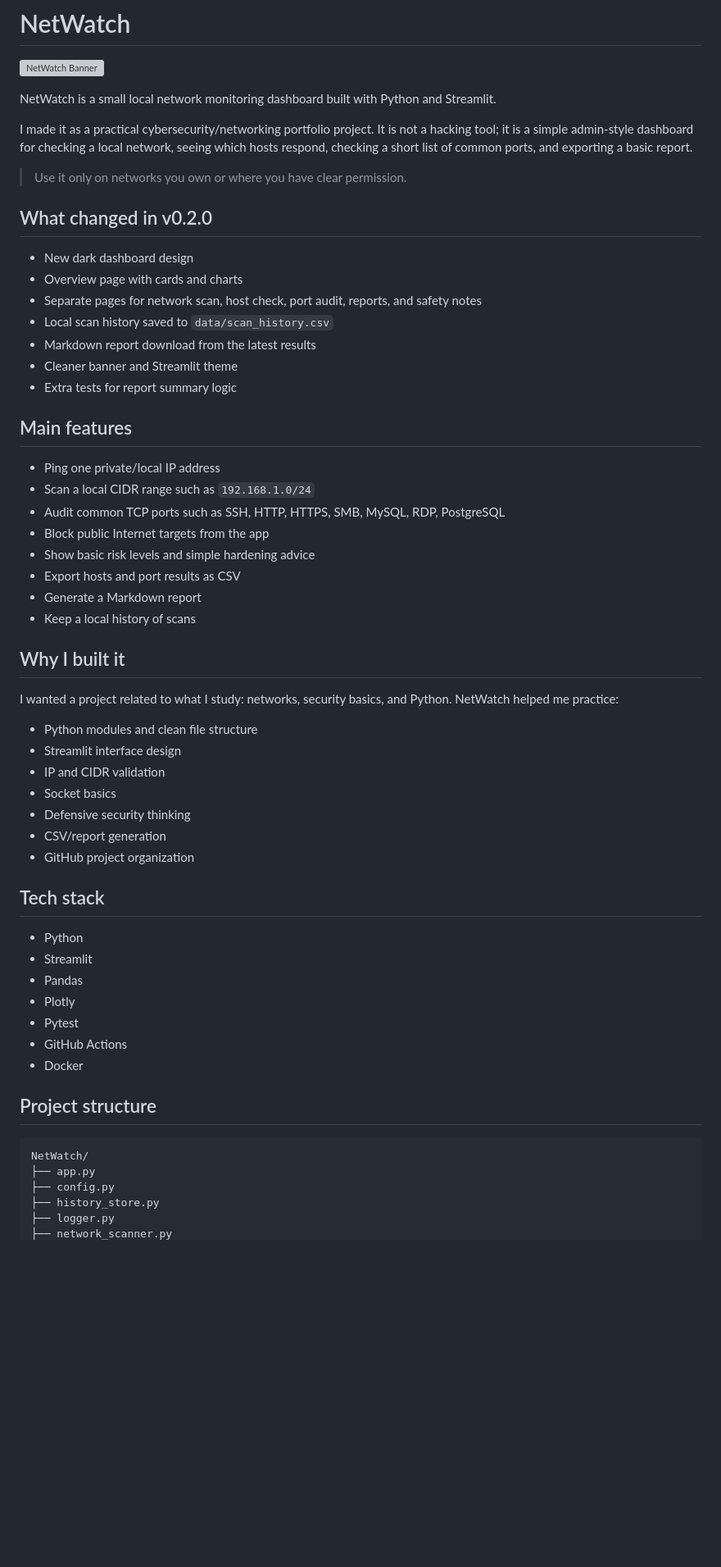
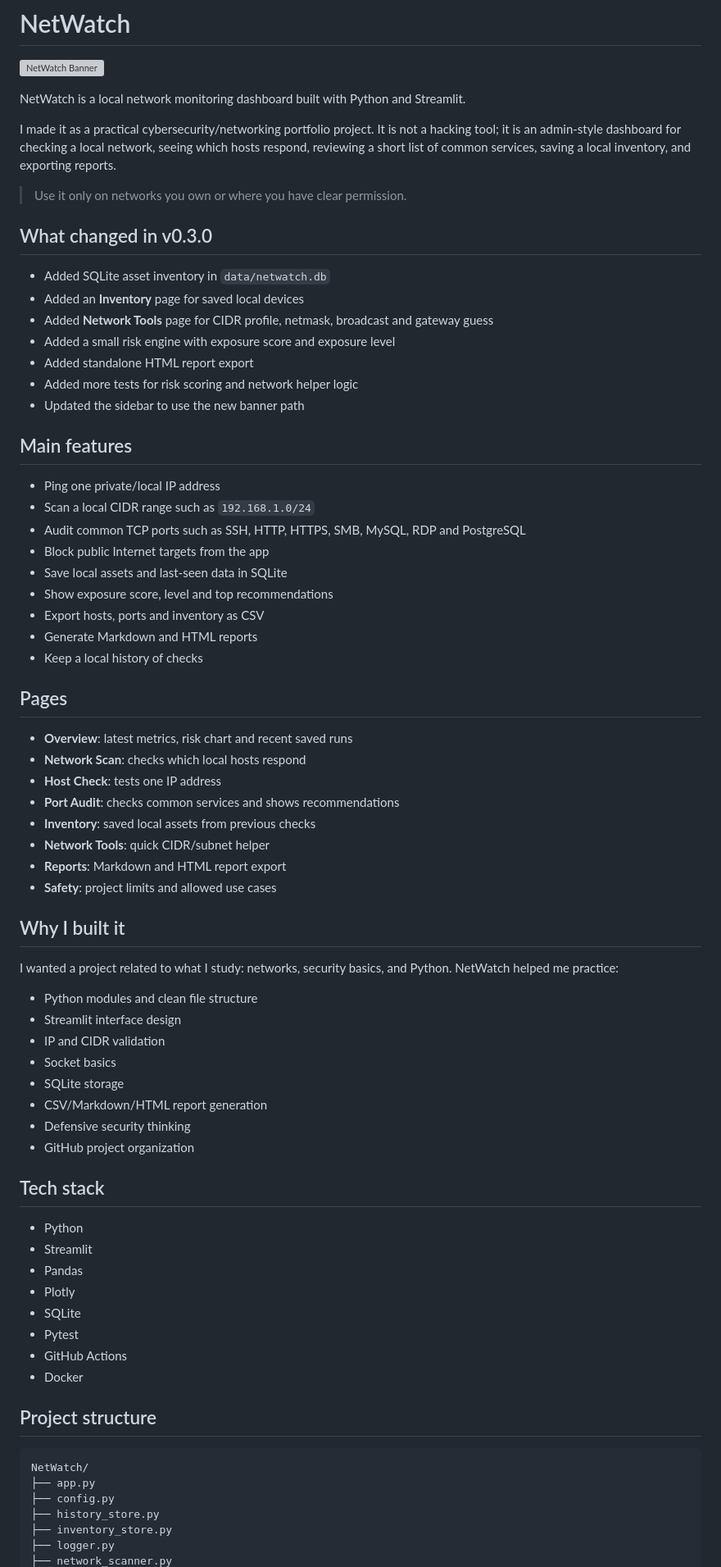
Before and after one commit to Adam-Ghanem/NetWatch, a Markdown page: README.md, the part around one of its changes. Shown at 82% size. Rendered like a GitHub page; blank space fills up the shorter version; grey boxes are pictures that could not be loaded.

Commit message:
docs: update README for v0.3.0 features

```diff
--- a/README.md
+++ b/README.md
@@ -2,32 +2,44 @@
 
 ![NetWatch Banner](assets/netwatch-banner-v2.svg)
 
-NetWatch is a small local network monitoring dashboard built with Python and Streamlit.
+NetWatch is a local network monitoring dashboard built with Python and Streamlit.
 
-I made it as a practical cybersecurity/networking portfolio project. It is not a hacking tool; it is a simple admin-style dashboard for checking a local network, seeing which hosts respond, checking a short list of common ports, and exporting a basic report.
+I made it as a practical cybersecurity/networking portfolio project. It is not a hacking tool; it is an admin-style dashboard for checking a local network, seeing which hosts respond, reviewing a short list of common services, saving a local inventory, and exporting reports.
 
 > Use it only on networks you own or where you have clear permission.
 
-## What changed in v0.2.0
+## What changed in v0.3.0
 
-- New dark dashboard design
-- Overview page with cards and charts
-- Separate pages for network scan, host check, port audit, reports, and safety notes
-- Local scan history saved to `data/scan_history.csv`
-- Markdown report download from the latest results
-- Cleaner banner and Streamlit theme
-- Extra tests for report summary logic
+- Added SQLite asset inventory in `data/netwatch.db`
+- Added an **Inventory** page for saved local devices
+- Added **Network Tools** page for CIDR profile, netmask, broadcast and gateway guess
+- Added a small risk engine with exposure score and exposure level
+- Added standalone HTML report export
+- Added more tests for risk scoring and network helper logic
+- Updated the sidebar to use the new banner path
 
 ## Main features
 
 - Ping one private/local IP address
 - Scan a local CIDR range such as `192.168.1.0/24`
-- Audit common TCP ports such as SSH, HTTP, HTTPS, SMB, MySQL, RDP, PostgreSQL
+- Audit common TCP ports such as SSH, HTTP, HTTPS, SMB, MySQL, RDP and PostgreSQL
 - Block public Internet targets from the app
-- Show basic risk levels and simple hardening advice
-- Export hosts and port results as CSV
-- Generate a Markdown report
-- Keep a local history of scans
+- Save local assets and last-seen data in SQLite
+- Show exposure score, level and top recommendations
+- Export hosts, ports and inventory as CSV
+- Generate Markdown and HTML reports
+- Keep a local history of checks
+
+## Pages
+
+- **Overview**: latest metrics, risk chart and recent saved runs
+- **Network Scan**: checks which local hosts respond
+- **Host Check**: tests one IP address
+- **Port Audit**: checks common services and shows recommendations
+- **Inventory**: saved local assets from previous checks
+- **Network Tools**: quick CIDR/subnet helper
+- **Reports**: Markdown and HTML report export
+- **Safety**: project limits and allowed use cases
 
 ## Why I built it
 
@@ -37,8 +49,9 @@ I wanted a project related to what I study: networks, security basics, and Pytho
 - Streamlit interface design
 - IP and CIDR validation
 - Socket basics
+- SQLite storage
+- CSV/Markdown/HTML report generation
 - Defensive security thinking
-- CSV/report generation
 - GitHub project organization
 
 ## Tech stack
@@ -47,6 +60,7 @@ I wanted a project related to what I study: networks, security basics, and Pytho
 - Streamlit
 - Pandas
 - Plotly
+- SQLite
 - Pytest
 - GitHub Actions
 - Docker
@@ -58,5 +72,6 @@ NetWatch/
 ├── app.py
 ├── config.py
 ├── history_store.py
+├── inventory_store.py
 ├── logger.py
 ├── network_scanner.py
```
Also changed, not shown: other parts of README.md (+18 -4 lines).
